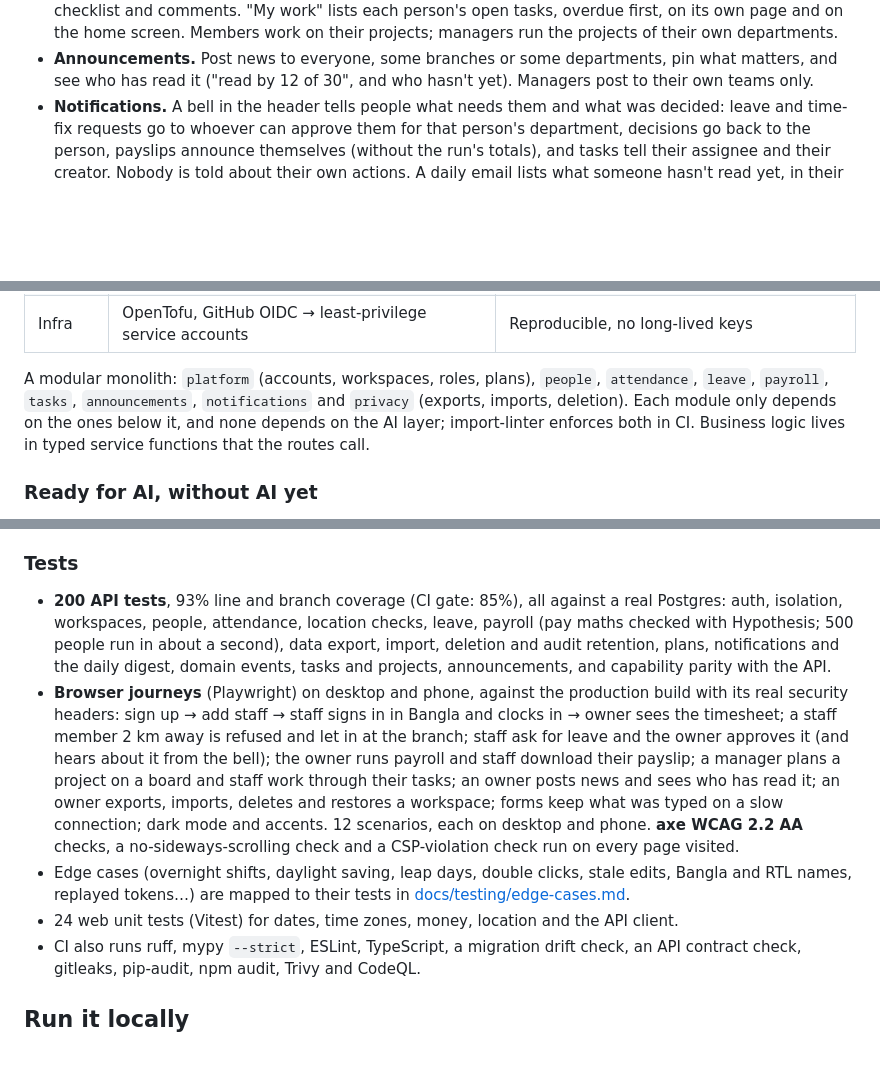
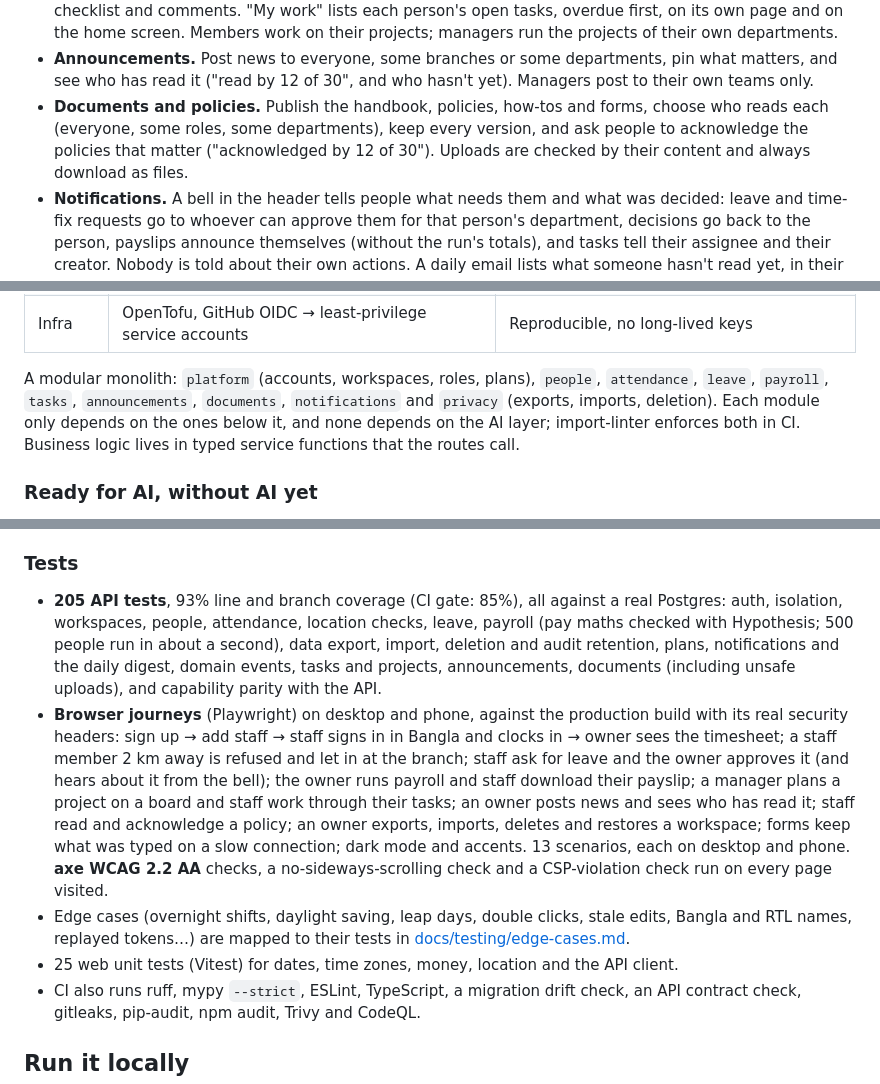
Before and after one commit to omikhan4901/companymgmt, a Markdown page: README.md, 3 parts joined by grey strips. Drawn GitHub-style; blank space fills up the shorter version.

Commit message:
docs: documents and policies done

```diff
--- a/README.md
+++ b/README.md
@@ -46,6 +46,10 @@ location, built so a permission-aware AI assistant can sit on top of it later.
 - **Announcements.** Post news to everyone, some branches or some departments, pin what
   matters, and see who has read it ("read by 12 of 30", and who hasn't yet). Managers post
   to their own teams only.
+- **Documents and policies.** Publish the handbook, policies, how-tos and forms, choose
+  who reads each (everyone, some roles, some departments), keep every version, and ask
+  people to acknowledge the policies that matter ("acknowledged by 12 of 30"). Uploads
+  are checked by their content and always download as files.
 - **Notifications.** A bell in the header tells people what needs them and what was decided:
   leave and time-fix requests go to whoever can approve them for that person's department,
   decisions go back to the person, payslips announce themselves (without the run's totals),
@@ -105,7 +109,7 @@ flowchart LR
 | Infra | OpenTofu, GitHub OIDC → least-privilege service accounts | Reproducible, no long-lived keys |
 
 A modular monolith: `platform` (accounts, workspaces, roles, plans), `people`,
-`attendance`, `leave`, `payroll`, `tasks`, `announcements`, `notifications` and `privacy` (exports,
+`attendance`, `leave`, `payroll`, `tasks`, `announcements`, `documents`, `notifications` and `privacy` (exports,
 imports, deletion). Each module only depends on the ones below it, and none depends on the
 AI layer; import-linter enforces both in CI. Business logic lives in typed service
 functions that the routes call.
@@ -156,25 +160,25 @@ and evidence for each item: [docs/security/asvs-l2.md](docs/security/asvs-l2.md)
 
 ### Tests
 
-- **200 API tests**, 93% line and branch coverage (CI gate: 85%), all against a real
+- **205 API tests**, 93% line and branch coverage (CI gate: 85%), all against a real
   Postgres: auth, isolation, workspaces, people, attendance, location checks, leave,
   payroll (pay maths checked with Hypothesis; 500 people run in about a second), data
   export, import, deletion and audit retention, plans, notifications and the daily
-  digest, domain events, tasks and projects, announcements, and capability parity with the
-  API.
+  digest, domain events, tasks and projects, announcements, documents (including unsafe uploads), and capability
+  parity with the API.
 - **Browser journeys** (Playwright) on desktop and phone, against the production build
   with its real security headers: sign up → add staff → staff signs in in Bangla and
   clocks in → owner sees the timesheet; a staff member 2 km away is refused and let in at
   the branch; staff ask for leave and the owner approves it (and hears about it from the
   bell); the owner runs payroll and staff download their payslip; a manager plans a project
-  on a board and staff work through their tasks; an owner posts news and sees who has read it; an owner exports, imports, deletes and
+  on a board and staff work through their tasks; an owner posts news and sees who has read it; staff read and acknowledge a policy; an owner exports, imports, deletes and
   restores a workspace; forms keep what was typed on a slow connection; dark mode and
-  accents. 12 scenarios, each on desktop and phone. **axe WCAG 2.2 AA** checks, a
+  accents. 13 scenarios, each on desktop and phone. **axe WCAG 2.2 AA** checks, a
   no-sideways-scrolling check and a CSP-violation check run on every page visited.
 - Edge cases (overnight shifts, daylight saving, leap days, double clicks, stale edits,
   Bangla and RTL names, replayed tokens…) are mapped to their tests in
   [docs/testing/edge-cases.md](docs/testing/edge-cases.md).
-- 24 web unit tests (Vitest) for dates, time zones, money, location and the API client.
+- 25 web unit tests (Vitest) for dates, time zones, money, location and the API client.
 - CI also runs ruff, mypy `--strict`, ESLint, TypeScript, a migration drift
   check, an API contract check, gitleaks, pip-audit, npm audit, Trivy and CodeQL.
 
```
Also changed, not shown: other parts of README.md (+1 -1 lines), docs/PROGRESS.md (+8 -0 lines).
